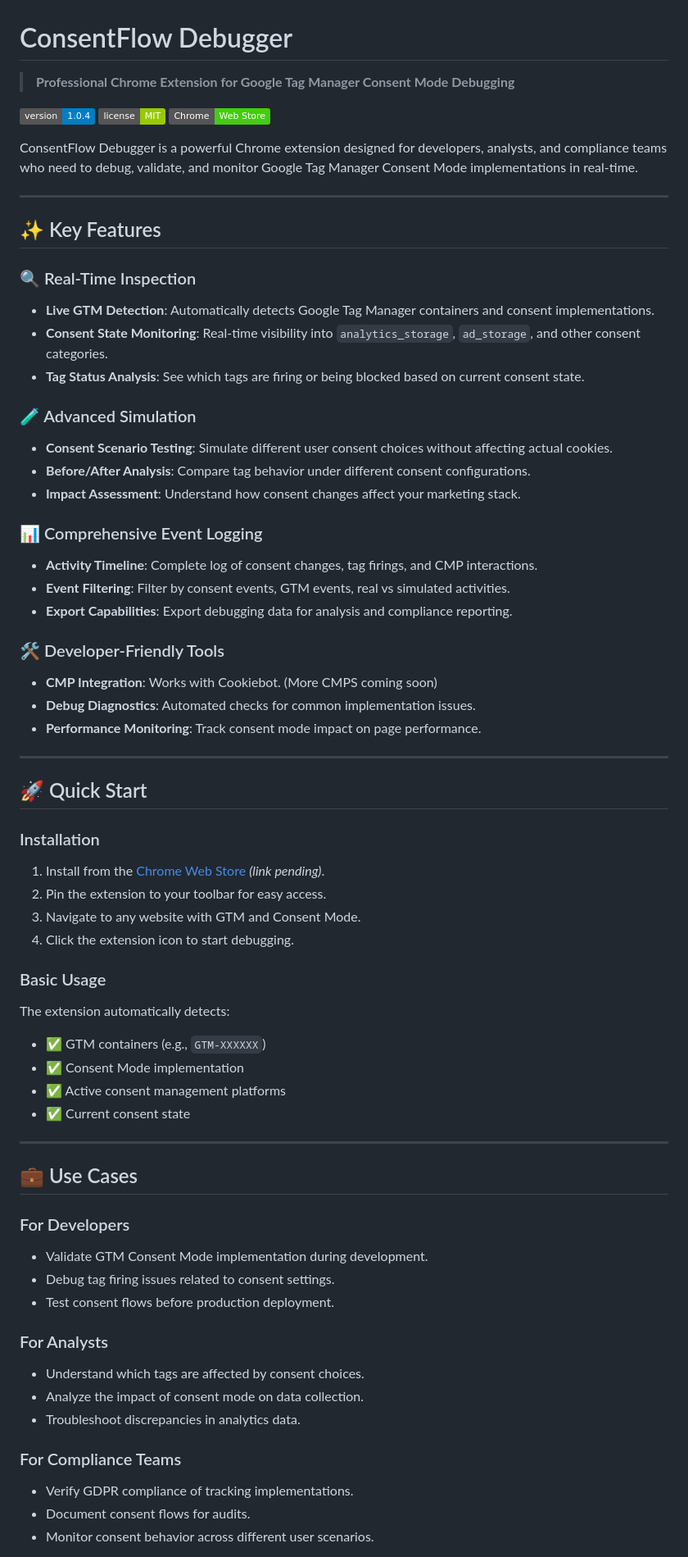
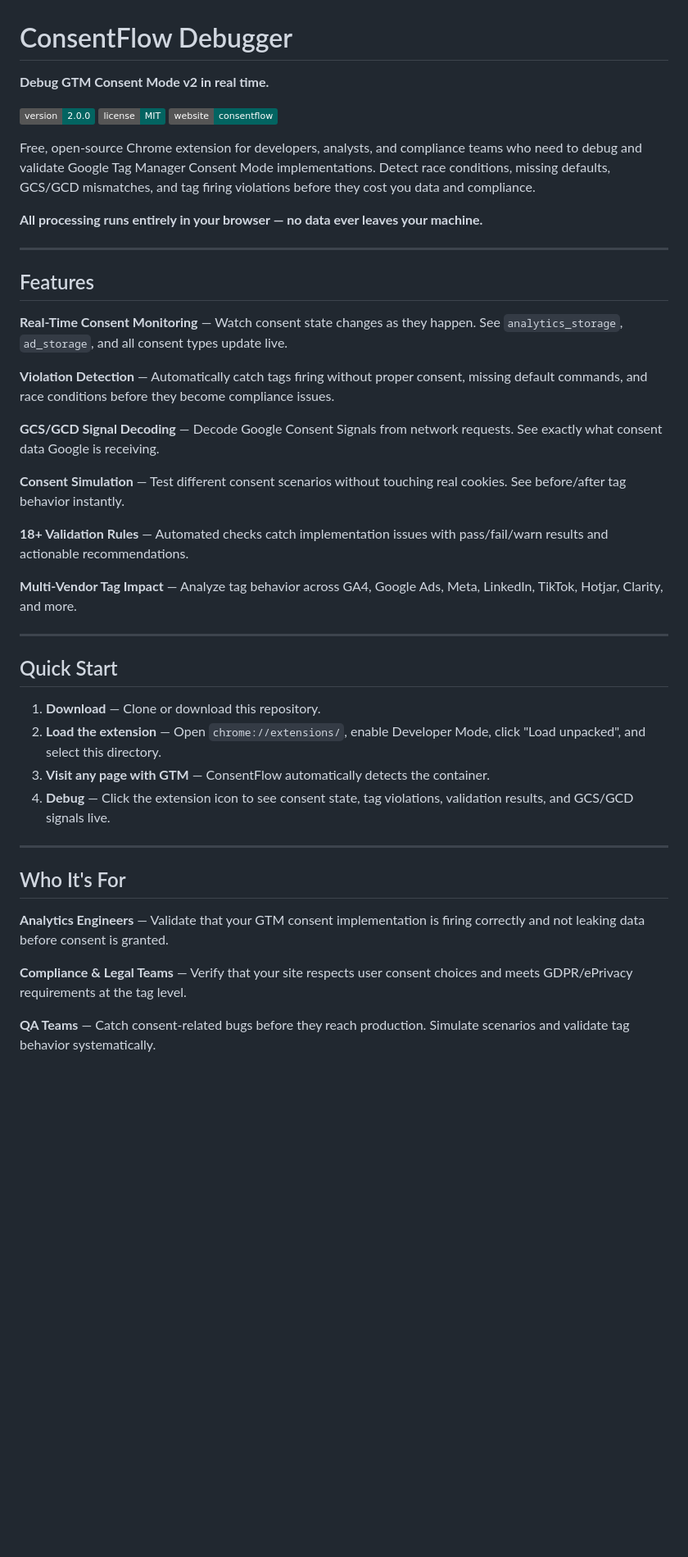
Before and after one commit to ChristopherLandaverde/ConsentFlow-Debugger, a Markdown page: README.md, the part around one of its changes. Shown at 82% size. Rendered like a GitHub page; badges without logos; blank space fills up the shorter version.

Commit message:
Update README to match landing page messaging

```diff
--- a/README.md
+++ b/README.md
@@ -1,71 +1,47 @@
 # ConsentFlow Debugger
 
-> **Professional Chrome Extension for Google Tag Manager Consent Mode Debugging**
+**Debug GTM Consent Mode v2 in real time.**
 
-[![Version](https://img.shields.io/badge/version-1.0.4-blue.svg)](https://github.com/yourusername/consentflow-debugger)
-[![License](https://img.shields.io/badge/license-MIT-green.svg)](LICENSE)
-[![Chrome Web Store](https://img.shields.io/badge/Chrome-Web%20Store-brightgreen.svg)](https://chrome.google.com/webstore)
+[![Version](https://img.shields.io/badge/version-2.0.0-036461.svg)](https://github.com/ChristopherLandaverde/ConsentFlow-Debugger)
+[![License](https://img.shields.io/badge/license-MIT-036461.svg)](LICENSE)
+[![Website](https://img.shields.io/badge/website-consentflow-036461.svg)](https://consentflow-psi.vercel.app)
 
-ConsentFlow Debugger is a powerful Chrome extension designed for developers, analysts, and compliance teams who need to debug, validate, and monitor Google Tag Manager Consent Mode implementations in real-time.
+Free, open-source Chrome extension for developers, analysts, and compliance teams who need to debug and validate Google Tag Manager Consent Mode implementations. Detect race conditions, missing defaults, GCS/GCD mismatches, and tag firing violations before they cost you data and compliance.
+
+**All processing runs entirely in your browser — no data ever leaves your machine.**
 
 ---
 
-## ✨ Key Features
+## Features
 
-### 🔍 Real-Time Inspection
-- **Live GTM Detection**: Automatically detects Google Tag Manager containers and consent implementations.
-- **Consent State Monitoring**: Real-time visibility into `analytics_storage`, `ad_storage`, and other consent categories.
-- **Tag Status Analysis**: See which tags are firing or being blocked based on current consent state.
+**Real-Time Consent Monitoring** — Watch consent state changes as they happen. See `analytics_storage`, `ad_storage`, and all consent types update live.
 
-### 🧪 Advanced Simulation
-- **Consent Scenario Testing**: Simulate different user consent choices without affecting actual cookies.
-- **Before/After Analysis**: Compare tag behavior under different consent configurations.
-- **Impact Assessment**: Understand how consent changes affect your marketing stack.
+**Violation Detection** — Automatically catch tags firing without proper consent, missing default commands, and race conditions before they become compliance issues.
 
-### 📊 Comprehensive Event Logging
-- **Activity Timeline**: Complete log of consent changes, tag firings, and CMP interactions.
-- **Event Filtering**: Filter by consent events, GTM events, real vs simulated activities.
-- **Export Capabilities**: Export debugging data for analysis and compliance reporting.
+**GCS/GCD Signal Decoding** — Decode Google Consent Signals from network requests. See exactly what consent data Google is receiving.
 
-### 🛠️ Developer-Friendly Tools
-- **CMP Integration**: Works with Cookiebot. (More CMPS coming soon)
-- **Debug Diagnostics**: Automated checks for common implementation issues.
-- **Performance Monitoring**: Track consent mode impact on page performance.
+**Consent Simulation** — Test different consent scenarios without touching real cookies. See before/after tag behavior instantly.
+
+**18+ Validation Rules** — Automated checks catch implementation issues with pass/fail/warn results and actionable recommendations.
+
+**Multi-Vendor Tag Impact** — Analyze tag behavior across GA4, Google Ads, Meta, LinkedIn, TikTok, Hotjar, Clarity, and more.
 
 ---
 
-## 🚀 Quick Start
+## Quick Start
 
-### Installation
-1. Install from the [Chrome Web Store](https://chrome.google.com/webstore) *(link pending)*.
-2. Pin the extension to your toolbar for easy access.
-3. Navigate to any website with GTM and Consent Mode.
-4. Click the extension icon to start debugging.
-
-### Basic Usage
-
-The extension automatically detects:
-- ✅ GTM containers (e.g., `GTM-XXXXXX`)
-- ✅ Consent Mode implementation
-- ✅ Active consent management platforms
-- ✅ Current consent state
+1. **Download** — Clone or download this repository.
+2. **Load the extension** — Open `chrome://extensions/`, enable Developer Mode, click "Load unpacked", and select this directory.
+3. **Visit any page with GTM** — ConsentFlow automatically detects the container.
+4. **Debug** — Click the extension icon to see consent state, tag violations, validation results, and GCS/GCD signals live.
 
 ---
 
-## 💼 Use Cases
+## Who It's For
 
-### For Developers
-- Validate GTM Consent Mode implementation during development.
-- Debug tag firing issues related to consent settings.
-- Test consent flows before production deployment.
+**Analytics Engineers** — Validate that your GTM consent implementation is firing correctly and not leaking data before consent is granted.
 
-### For Analysts
-- Understand which tags are affected by consent choices.
-- Analyze the impact of consent mode on data collection.
-- Troubleshoot discrepancies in analytics data.
+**Compliance & Legal Teams** — Verify that your site respects user consent choices and meets GDPR/ePrivacy requirements at the tag level.
 
-### For Compliance Teams
-- Verify GDPR compliance of tracking implementations.
-- Document consent flows for audits.
-- Monitor consent behavior across different user scenarios.
+**QA Teams** — Catch consent-related bugs before they reach production. Simulate scenarios and validate tag behavior systematically.
 
```
Also changed, not shown: other parts of README.md (+40 -91 lines).
